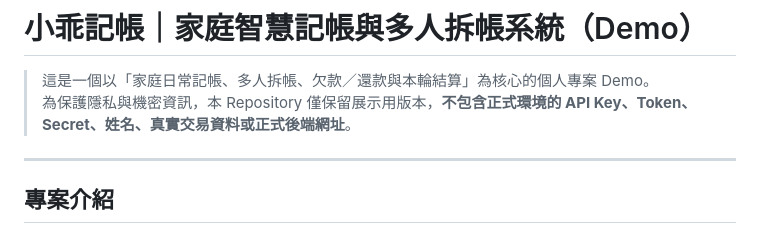
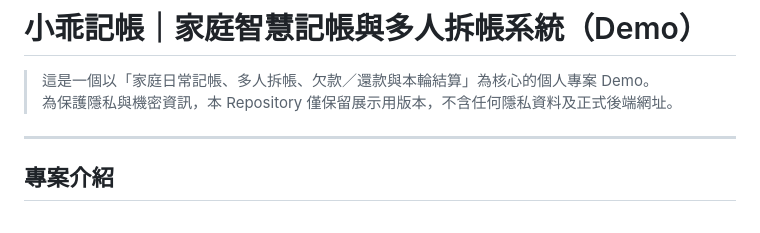
Before and after one commit to Sylvia-original/Xiaoguai-accounts-demo, a Markdown page: README.md, the part around the change. Drawn GitHub-style.

```diff
--- a/README.md
+++ b/README.md
@@ -1,7 +1,7 @@
 # 小乖記帳｜家庭智慧記帳與多人拆帳系統（Demo）
 
 > 這是一個以「家庭日常記帳、多人拆帳、欠款／還款與本輪結算」為核心的個人專案 Demo。
-> 為保護隱私與機密資訊，本 Repository 僅保留展示用版本，**不包含正式環境的 API Key、Token、Secret、姓名、真實交易資料或正式後端網址**。
+> 為保護隱私與機密資訊，本 Repository 僅保留展示用版本，不含任何隱私資料及正式後端網址。
 
 ---
 
```
